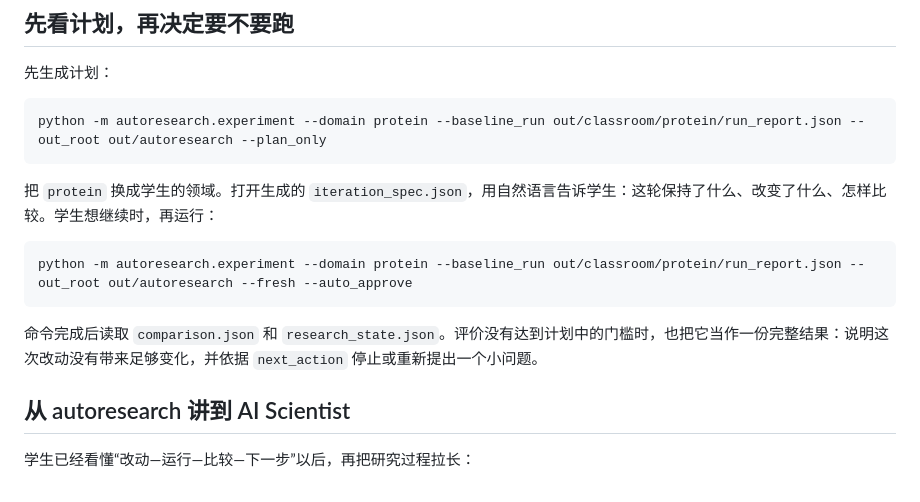
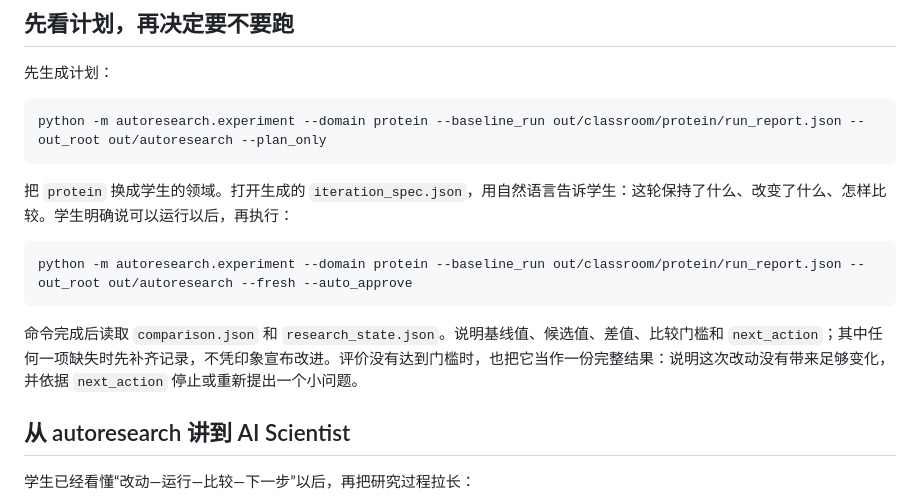
Before and after one commit to Yu-Yang-Li/nanoSciGPT, a Markdown page: skills/ai-scientist-research-loop/SKILL.md, the part around the change. Drawn GitHub-style.

````diff
--- a/skills/ai-scientist-research-loop/SKILL.md
+++ b/skills/ai-scientist-research-loop/SKILL.md
@@ -23,13 +23,13 @@ metadata:
 python -m autoresearch.experiment --domain protein --baseline_run out/classroom/protein/run_report.json --out_root out/autoresearch --plan_only
 ```
 
-把 `protein` 换成学生的领域。打开生成的 `iteration_spec.json`，用自然语言告诉学生：这轮保持了什么、改变了什么、怎样比较。学生想继续时，再运行：
+把 `protein` 换成学生的领域。打开生成的 `iteration_spec.json`，用自然语言告诉学生：这轮保持了什么、改变了什么、怎样比较。学生明确说可以运行以后，再执行：
 
 ```powershell
 python -m autoresearch.experiment --domain protein --baseline_run out/classroom/protein/run_report.json --out_root out/autoresearch --fresh --auto_approve
 ```
 
-命令完成后读取 `comparison.json` 和 `research_state.json`。评价没有达到计划中的门槛时，也把它当作一份完整结果：说明这次改动没有带来足够变化，并依据 `next_action` 停止或重新提出一个小问题。
+命令完成后读取 `comparison.json` 和 `research_state.json`。说明基线值、候选值、差值、比较门槛和 `next_action`；其中任何一项缺失时先补齐记录，不凭印象宣布改进。评价没有达到门槛时，也把它当作一份完整结果：说明这次改动没有带来足够变化，并依据 `next_action` 停止或重新提出一个小问题。
 
 ## 从 autoresearch 讲到 AI Scientist
 
````
Also changed, not shown: skills/nanoscigpt-scientific-language/SKILL.md (+3 -3 lines).
